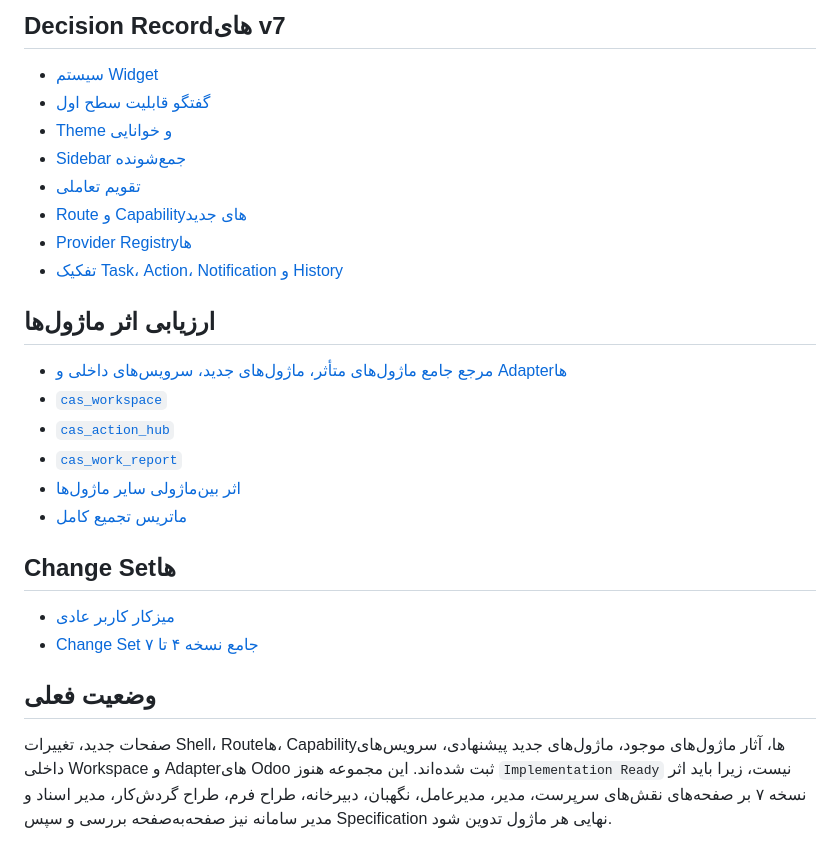
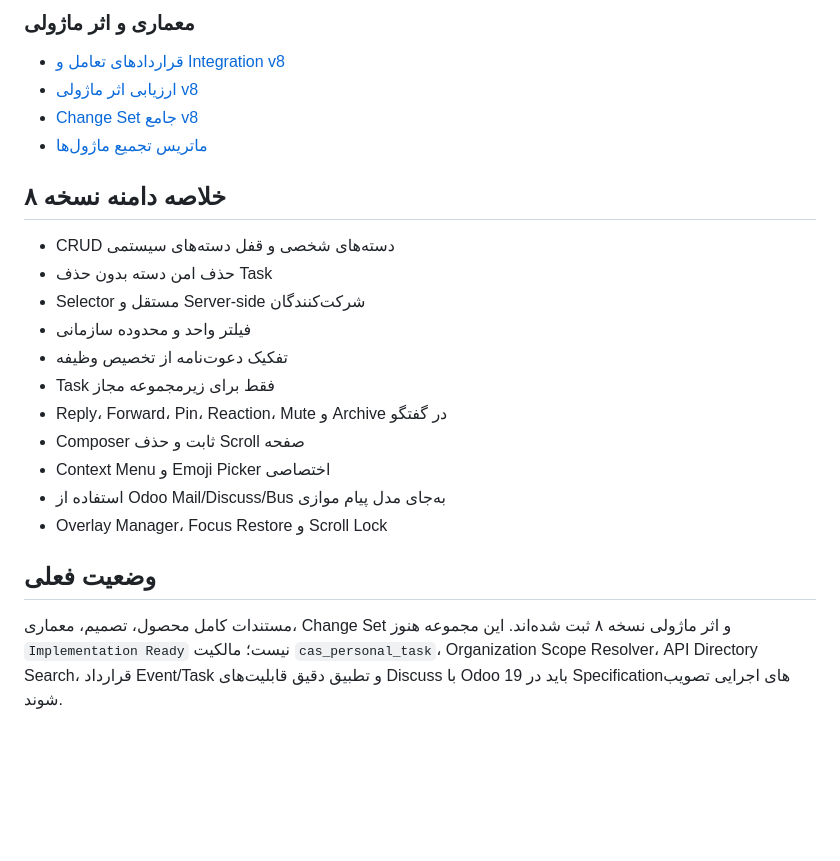
Before and after one commit to mortezanazari-hub/cas-odoo-custom-addons, a Markdown page: specs/README.md, the part around one of its changes. Rendered like a GitHub page; blank space fills up the shorter version.

```diff
--- a/specs/README.md
+++ b/specs/README.md
@@ -91,29 +76,25 @@ CAS UI Prototype v4 → CAS UI Workspace v7
 
-## Decision Recordهای v7
+### معماری و اثر ماژولی
 
-- [سیستم Widget](04_Decisions/DEC-004-Workspace-Widget-System.md)
-- [گفتگو قابلیت سطح اول](04_Decisions/DEC-005-Conversations-Are-First-Class.md)
-- [Theme و خوانایی](04_Decisions/DEC-006-Workspace-Theme-And-Readability.md)
-- [Sidebar جمع‌شونده](04_Decisions/DEC-007-Collapsible-Sidebar.md)
-- [تقویم تعاملی](04_Decisions/DEC-008-Embedded-Calendar.md)
-- [Route و Capabilityهای جدید](04_Decisions/DEC-009-Workspace-Route-And-Capability-Expansion.md)
-- [Provider Registryها](04_Decisions/DEC-010-Global-Provider-Registries.md)
-- [تفکیک Task، Action، Notification و History](04_Decisions/DEC-011-Separate-Task-Action-Notification-History.md)
+- [قراردادهای تعامل و Integration v8](05_Architecture/V8-Interaction-And-Integration-Contracts.md)
+- [ارزیابی اثر ماژولی v8](03_Modules/V8_Impact_Assessment.md)
+- [Change Set جامع v8](06_ChangeSets/CS-WORKSPACE-V8.md)
+- [ماتریس تجمیع ماژول‌ها](Module_Aggregation_Matrix.md)
 
-## ارزیابی اثر ماژول‌ها
+## خلاصه دامنه نسخه ۸
 
-- [مرجع جامع ماژول‌های متأثر، ماژول‌های جدید، سرویس‌های داخلی و Adapterها](03_Modules/V7_Module_Impact_And_New_Modules.md)
-- [`cas_workspace`](03_Modules/cas_workspace/V7_Impact_Assessment.md)
-- [`cas_action_hub`](03_Modules/cas_action_hub/V7_Impact_Assessment.md)
-- [`cas_work_report`](03_Modules/cas_work_report/V7_Impact_Assessment.md)
-- [اثر بین‌ماژولی سایر ماژول‌ها](03_Modules/Cross_Module_V7_Impact_Assessment.md)
-- [ماتریس تجمیع کامل](Module_Aggregation_Matrix.md)
-
-## Change Setها
-
-- [میزکار کاربر عادی](06_ChangeSets/CS-EMPLOYEE-WORKSPACE.md)
-- [Change Set جامع نسخه ۴ تا ۷](06_ChangeSets/CS-WORKSPACE-V7.md)
+- CRUD دسته‌های شخصی و قفل دسته‌های سیستمی
+- حذف امن دسته بدون حذف Task
+- Selector مستقل و Server-side شرکت‌کنندگان
+- فیلتر واحد و محدوده سازمانی
+- تفکیک دعوت‌نامه از تخصیص وظیفه
+- Task فقط برای زیرمجموعه مجاز
+- Reply، Forward، Pin، Reaction، Mute و Archive در گفتگو
+- Composer ثابت و حذف Scroll صفحه
+- Context Menu و Emoji Picker اختصاصی
+- استفاده از Odoo Mail/Discuss/Bus به‌جای مدل پیام موازی
+- Overlay Manager، Focus Restore و Scroll Lock
 
 ## وضعیت فعلی
 
-صفحات جدید، تغییرات Shell، Routeها، Capabilityها، آثار ماژول‌های موجود، ماژول‌های جدید پیشنهادی، سرویس‌های داخلی Workspace و Adapterهای Odoo ثبت شده‌اند. این مجموعه هنوز `Implementation Ready` نیست، زیرا باید اثر نسخه ۷ بر صفحه‌های نقش‌های سرپرست، مدیر، مدیرعامل، نگهبان، دبیرخانه، طراح فرم، طراح گردش‌کار، مدیر اسناد و مدیر سامانه نیز صفحه‌به‌صفحه بررسی و سپس Specification نهایی هر ماژول تدوین شود.
+مستندات کامل محصول، تصمیم، معماری، Change Set و اثر ماژولی نسخه ۸ ثبت شده‌اند. این مجموعه هنوز `Implementation Ready` نیست؛ مالکیت `cas_personal_task`، Organization Scope Resolver، API Directory Search، قرارداد Event/Task و تطبیق دقیق قابلیت‌های Discuss با Odoo 19 باید در Specificationهای اجرایی تصویب شوند.
```
Also changed, not shown: other parts of specs/README.md (+20 -35 lines).
